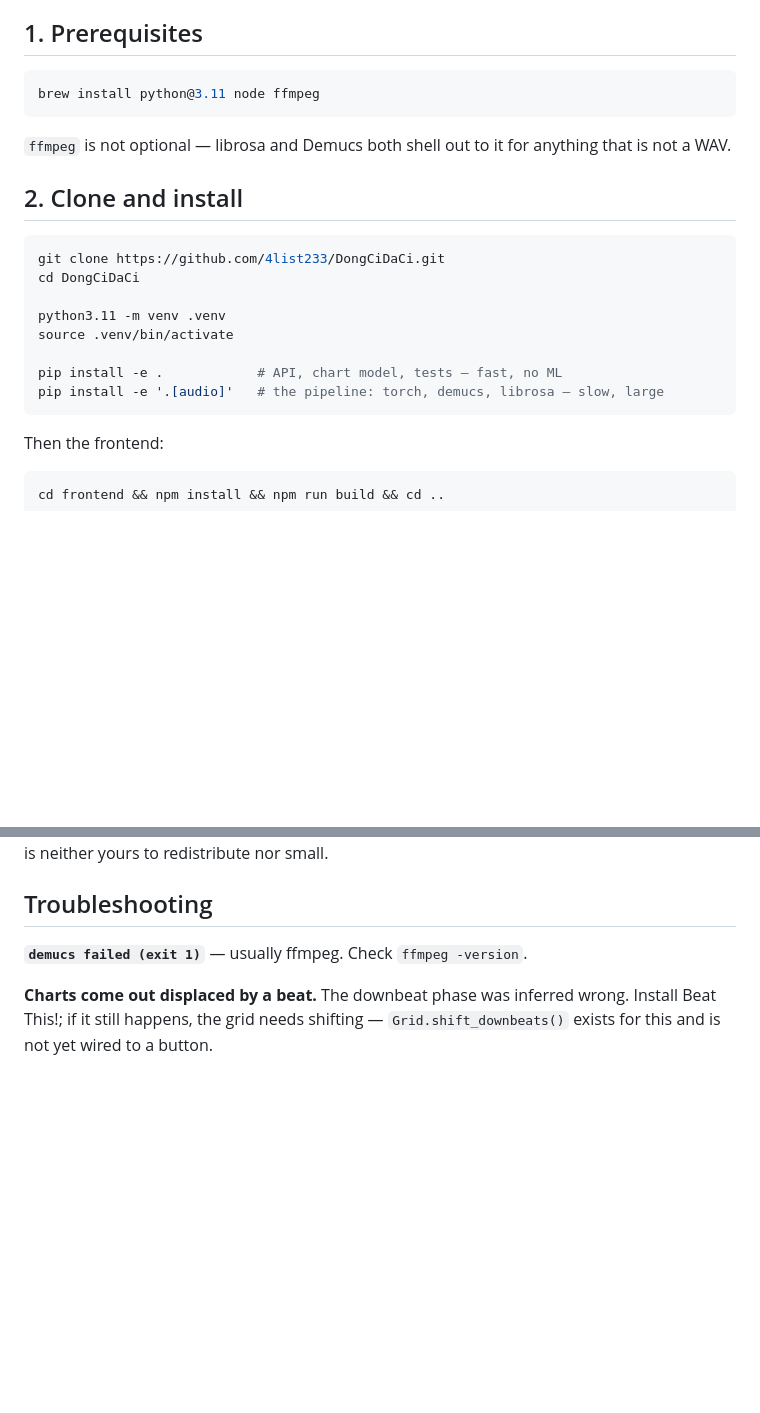
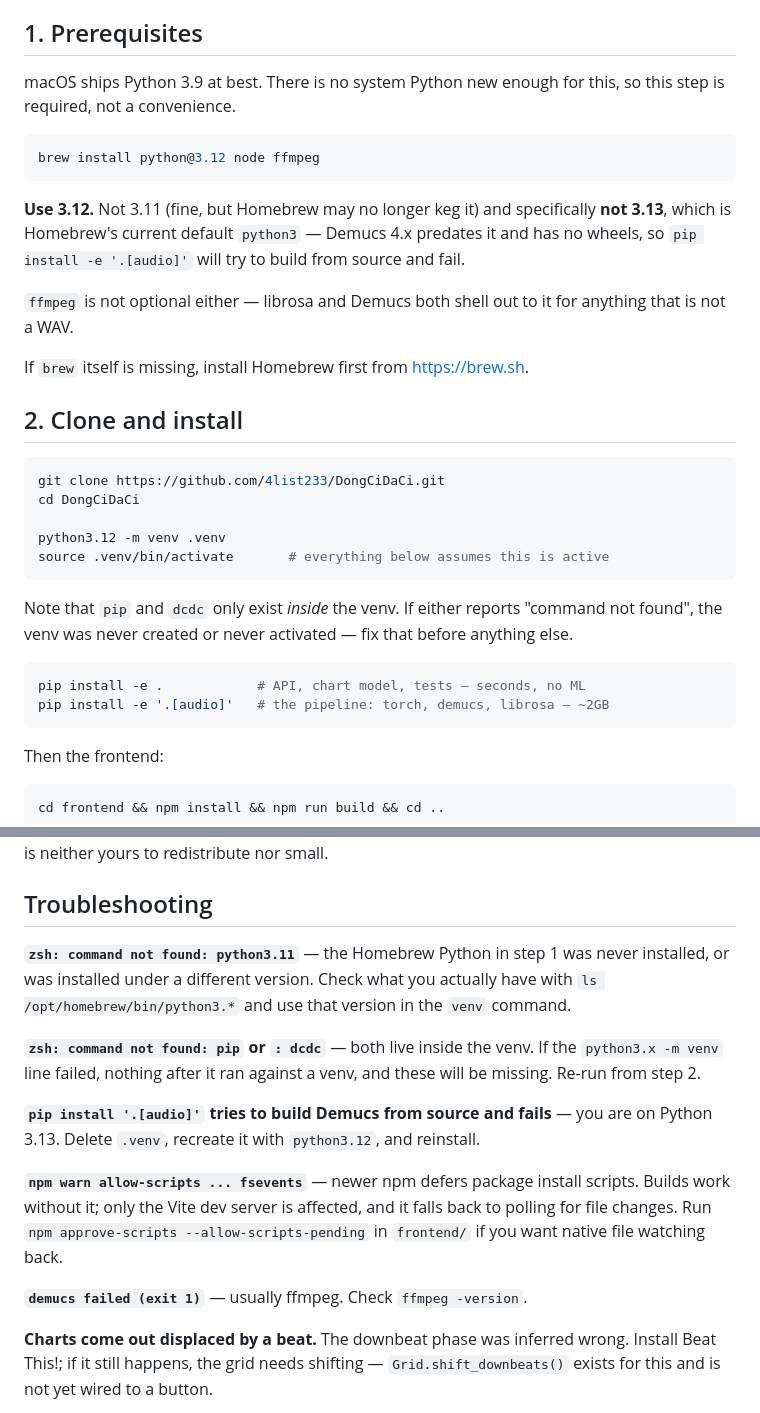
Before and after one commit to 4list233/DongCiDaCi, a Markdown page: docs/SETUP-MAC-STUDIO.md, 2 parts joined by grey strips. Rendered like a GitHub page; blank space fills up the shorter version.

Commit message:
Fix setup docs: prerequisites, Python version, venv failure modes
The README quickstart jumped straight to creating a venv without the brew
prerequisites that only appeared in the setup doc, and macOS has no system
Python new enough. Pin the guidance to 3.12 specifically: 3.13 is Homebrew's
default python3 and Demucs 4.x has no wheels for it, so the audio extra tries
to build from source and fails.

Also document that pip and dcdc live inside the venv, so 'command not found'
reads as 'the venv step failed' rather than 'the install is broken'.

Co-Authored-By: Claude Opus 5 <noreply@anthropic.com>
Claude-Session: https://claude.ai/code/session_016WTDCyRfSav4UKLxS18YQD

````diff
--- a/docs/SETUP-MAC-STUDIO.md
+++ b/docs/SETUP-MAC-STUDIO.md
@@ -6,12 +6,22 @@ per song to grind through.
 
 ## 1. Prerequisites
 
+macOS ships Python 3.9 at best. There is no system Python new enough for this,
+so this step is required, not a convenience.
+
 ```sh
-brew install python@3.11 node ffmpeg
+brew install python@3.12 node ffmpeg
 ```
 
-`ffmpeg` is not optional — librosa and Demucs both shell out to it for anything
-that is not a WAV.
+**Use 3.12.** Not 3.11 (fine, but Homebrew may no longer keg it) and
+specifically **not 3.13**, which is Homebrew's current default `python3` —
+Demucs 4.x predates it and has no wheels, so `pip install -e '.[audio]'` will
+try to build from source and fail.
+
+`ffmpeg` is not optional either — librosa and Demucs both shell out to it for
+anything that is not a WAV.
+
+If `brew` itself is missing, install Homebrew first from https://brew.sh.
 
 ## 2. Clone and install
 
@@ -19,11 +29,17 @@ that is not a WAV.
 git clone https://github.com/4list233/DongCiDaCi.git
 cd DongCiDaCi
 
-python3.11 -m venv .venv
-source .venv/bin/activate
+python3.12 -m venv .venv
+source .venv/bin/activate       # everything below assumes this is active
+```
 
-pip install -e .            # API, chart model, tests — fast, no ML
-pip install -e '.[audio]'   # the pipeline: torch, demucs, librosa — slow, large
+Note that `pip` and `dcdc` only exist *inside* the venv. If either reports
+"command not found", the venv was never created or never activated — fix that
+before anything else.
+
+```sh
+pip install -e .            # API, chart model, tests — seconds, no ML
+pip install -e '.[audio]'   # the pipeline: torch, demucs, librosa — ~2GB
 ```
 
 Then the frontend:
@@ -151,6 +167,24 @@ deliberately not in git, since it is neither yours to redistribute nor small.
 
 ## Troubleshooting
 
+**`zsh: command not found: python3.11`** — the Homebrew Python in step 1 was
+never installed, or was installed under a different version. Check what you
+actually have with `ls /opt/homebrew/bin/python3.*` and use that version in the
+`venv` command.
+
+**`zsh: command not found: pip` or `: dcdc`** — both live inside the venv. If
+the `python3.x -m venv` line failed, nothing after it ran against a venv, and
+these will be missing. Re-run from step 2.
+
+**`pip install '.[audio]'` tries to build Demucs from source and fails** —
+you are on Python 3.13. Delete `.venv`, recreate it with `python3.12`, and
+reinstall.
+
+**`npm warn allow-scripts ... fsevents`** — newer npm defers package install
+scripts. Builds work without it; only the Vite dev server is affected, and it
+falls back to polling for file changes. Run `npm approve-scripts --allow-scripts-pending`
+in `frontend/` if you want native file watching back.
+
 **`demucs failed (exit 1)`** — usually ffmpeg. Check `ffmpeg -version`.
 
 **Charts come out displaced by a beat.** The downbeat phase was inferred wrong.
````
Also changed, not shown: README.md (+21 -6 lines).
